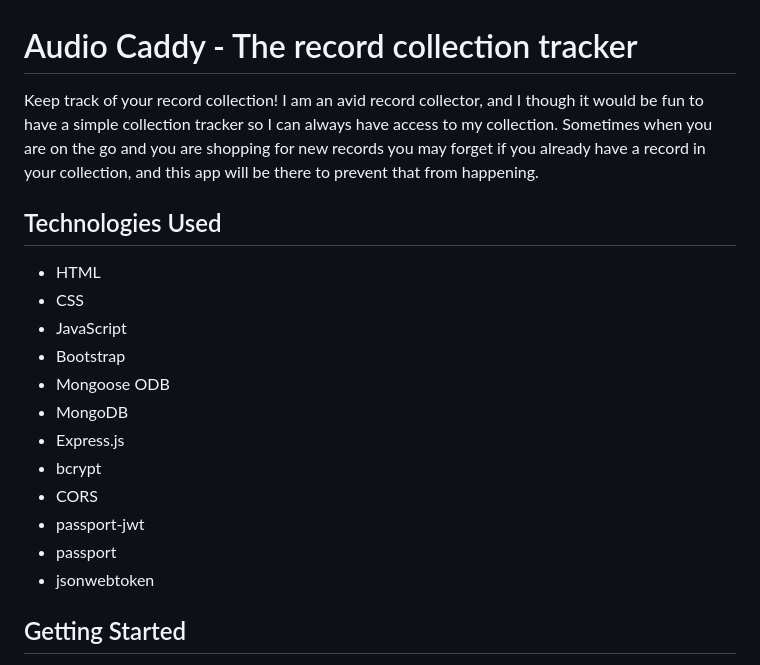
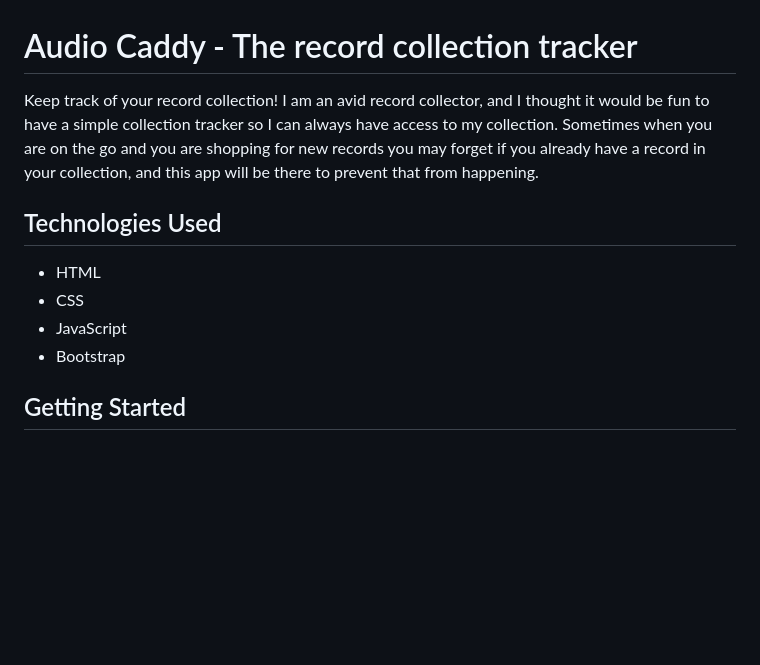
Before and after one commit to donslaine/audio-caddy-client, a Markdown page: README.md, the part around the change. GitHub-like rendering; blank space fills up the shorter version.

Commit message:
edits uneccessary info from readme

```diff
--- a/README.md
+++ b/README.md
@@ -1,20 +1,12 @@
 # Audio Caddy - The record collection tracker
 
-Keep track of your record collection! I am an avid record collector, and I though it would be fun to have a simple collection tracker so I can always have access to my collection. Sometimes when you are on the go and you are shopping for new records you may forget if you already have a record in your collection, and this app will be there to prevent that from happening.
+Keep track of your record collection! I am an avid record collector, and I thought it would be fun to have a simple collection tracker so I can always have access to my collection. Sometimes when you are on the go and you are shopping for new records you may forget if you already have a record in your collection, and this app will be there to prevent that from happening.
 
 ## Technologies Used
 - HTML
 - CSS
 - JavaScript
 - Bootstrap
-- Mongoose ODB
-- MongoDB
-- Express.js
-- bcrypt
-- CORS
-- passport-jwt
-- passport
-- jsonwebtoken
 
 ## Getting Started
 
```
